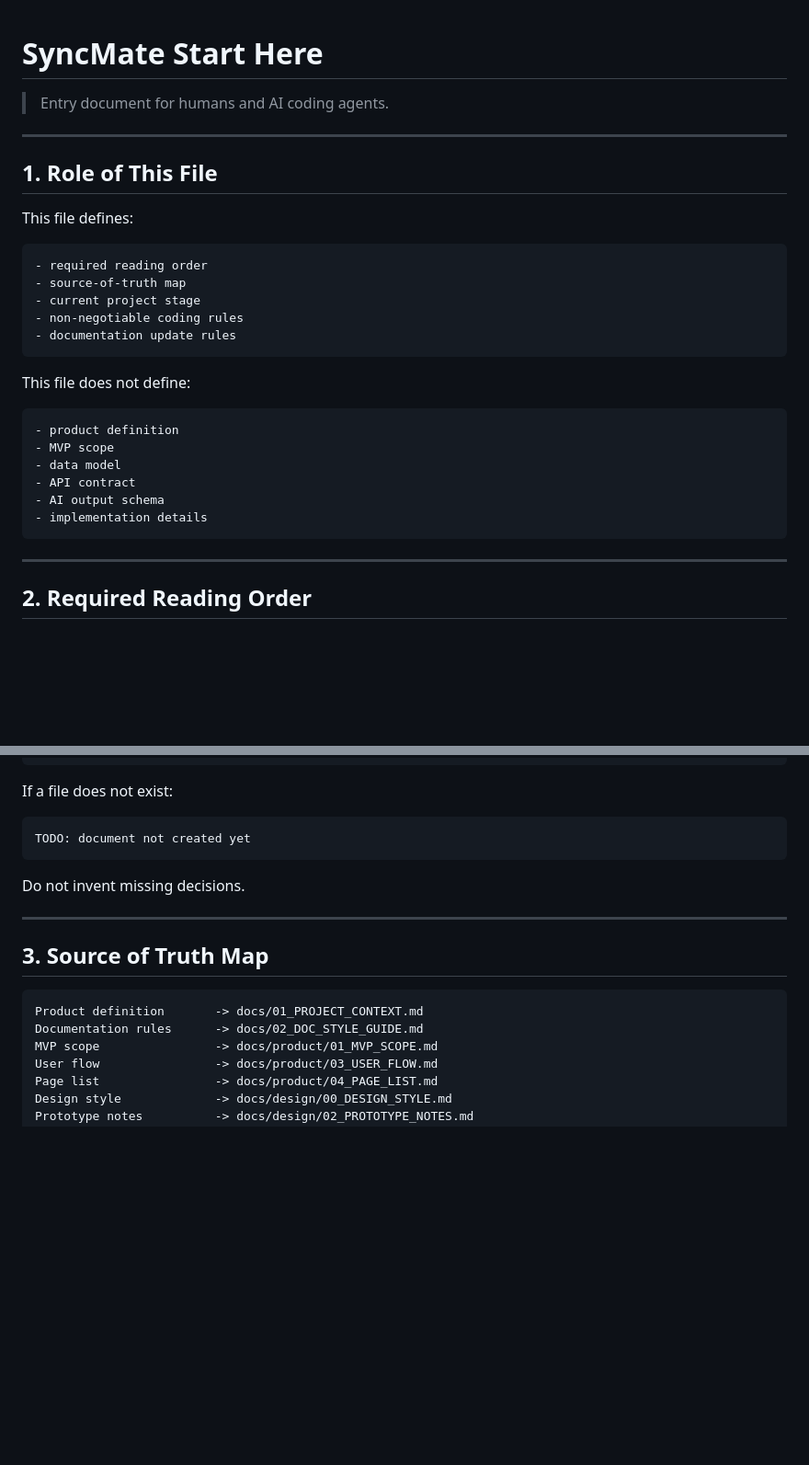
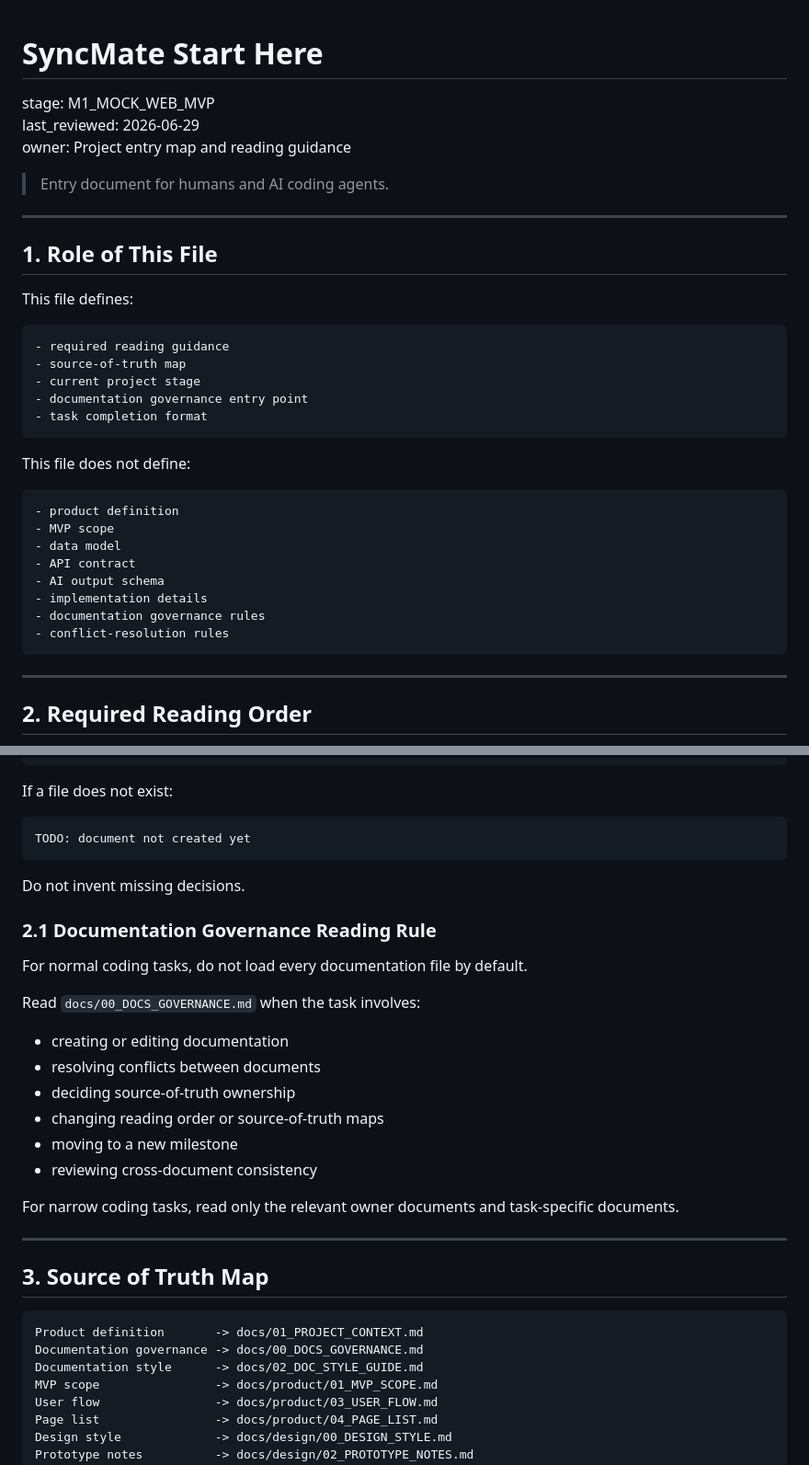
Before and after one commit to shaynezhou037-ship-it/Syncmate, a Markdown page: docs/00_START_HERE.md, 2 parts joined by grey strips. Shown at 92% size. Drawn GitHub-style; blank space fills up the shorter version.

Commit message:
startup打补丁

````diff
--- a/docs/00_START_HERE.md
+++ b/docs/00_START_HERE.md
@@ -1,4 +1,8 @@
 # SyncMate Start Here
+
+stage: M1_MOCK_WEB_MVP
+last_reviewed: 2026-06-29
+owner: Project entry map and reading guidance
 
 > Entry document for humans and AI coding agents.
 
@@ -9,11 +13,11 @@
 This file defines:
 
 ```text
-- required reading order
+- required reading guidance
 - source-of-truth map
 - current project stage
-- non-negotiable coding rules
-- documentation update rules
+- documentation governance entry point
+- task completion format
 ```
 
 This file does not define:
@@ -25,6 +29,8 @@ This file does not define:
 - API contract
 - AI output schema
 - implementation details
+- documentation governance rules
+- conflict-resolution rules
 ```
 
 ---
@@ -54,13 +60,29 @@ TODO: document not created yet
 
 Do not invent missing decisions.
 
+### 2.1 Documentation Governance Reading Rule
+
+For normal coding tasks, do not load every documentation file by default.
+
+Read `docs/00_DOCS_GOVERNANCE.md` when the task involves:
+
+- creating or editing documentation
+- resolving conflicts between documents
+- deciding source-of-truth ownership
+- changing reading order or source-of-truth maps
+- moving to a new milestone
+- reviewing cross-document consistency
+
+For narrow coding tasks, read only the relevant owner documents and task-specific documents.
+
 ---
 
 ## 3. Source of Truth Map
 
 ```text
 Product definition       -> docs/01_PROJECT_CONTEXT.md
-Documentation rules      -> docs/02_DOC_STYLE_GUIDE.md
+Documentation governance -> docs/00_DOCS_GOVERNANCE.md
+Documentation style      -> docs/02_DOC_STYLE_GUIDE.md
 MVP scope                -> docs/product/01_MVP_SCOPE.md
 User flow                -> docs/product/03_USER_FLOW.md
 Page list                -> docs/product/04_PAGE_LIST.md
````
Also changed, not shown: other parts of docs/00_START_HERE.md (+8 -0 lines).
